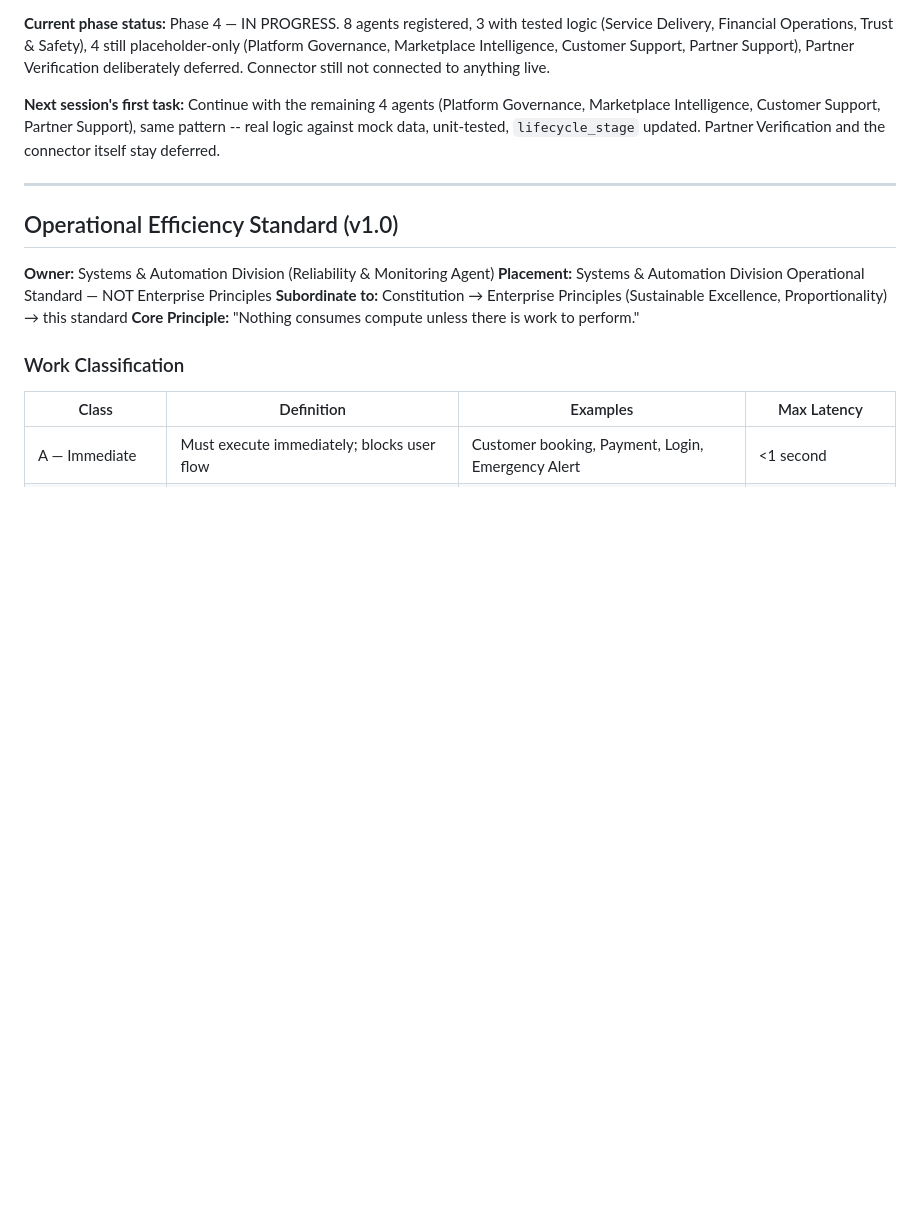
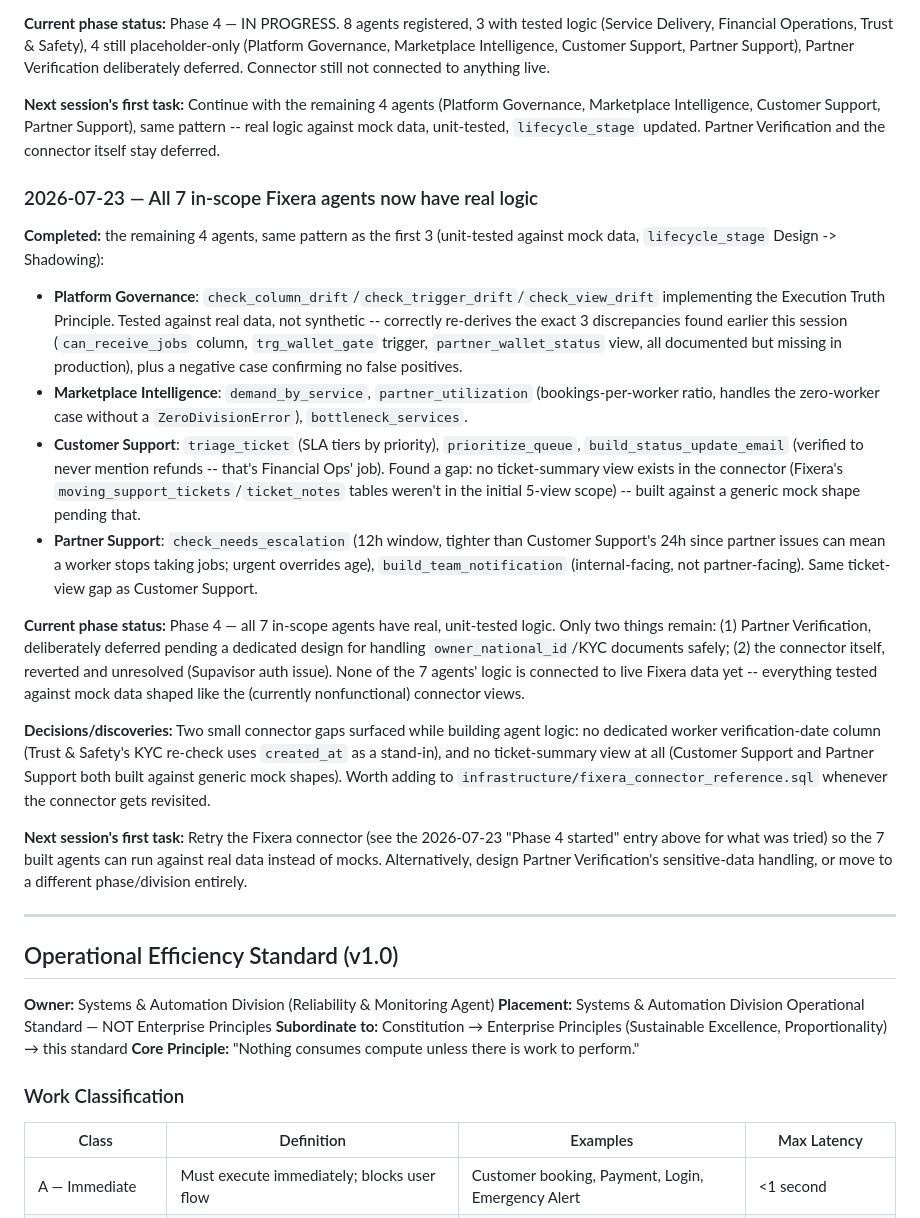
Before and after one commit to moh-sudo/AI-EMPIRE, a Markdown page: CONTEXT.md, the part around the change. GitHub-like rendering; blank space fills up the shorter version.

Commit message:
docs: log completion of all 7 in-scope Fixera agents

```diff
--- a/CONTEXT.md
+++ b/CONTEXT.md
@@ -404,6 +404,20 @@ This keeps continuity across sessions without losing context.
 
 **Next session's first task:** Continue with the remaining 4 agents (Platform Governance, Marketplace Intelligence, Customer Support, Partner Support), same pattern -- real logic against mock data, unit-tested, `lifecycle_stage` updated. Partner Verification and the connector itself stay deferred.
 
+### 2026-07-23 — All 7 in-scope Fixera agents now have real logic
+**Completed:** the remaining 4 agents, same pattern as the first 3 (unit-tested against mock data, `lifecycle_stage` Design -> Shadowing):
+
+- **Platform Governance**: `check_column_drift`/`check_trigger_drift`/`check_view_drift` implementing the Execution Truth Principle. Tested against real data, not synthetic -- correctly re-derives the exact 3 discrepancies found earlier this session (`can_receive_jobs` column, `trg_wallet_gate` trigger, `partner_wallet_status` view, all documented but missing in production), plus a negative case confirming no false positives.
+- **Marketplace Intelligence**: `demand_by_service`, `partner_utilization` (bookings-per-worker ratio, handles the zero-worker case without a `ZeroDivisionError`), `bottleneck_services`.
+- **Customer Support**: `triage_ticket` (SLA tiers by priority), `prioritize_queue`, `build_status_update_email` (verified to never mention refunds -- that's Financial Ops' job). Found a gap: no ticket-summary view exists in the connector (Fixera's `moving_support_tickets`/`ticket_notes` tables weren't in the initial 5-view scope) -- built against a generic mock shape pending that.
+- **Partner Support**: `check_needs_escalation` (12h window, tighter than Customer Support's 24h since partner issues can mean a worker stops taking jobs; urgent overrides age), `build_team_notification` (internal-facing, not partner-facing). Same ticket-view gap as Customer Support.
+
+**Current phase status:** Phase 4 — all 7 in-scope agents have real, unit-tested logic. Only two things remain: (1) Partner Verification, deliberately deferred pending a dedicated design for handling `owner_national_id`/KYC documents safely; (2) the connector itself, reverted and unresolved (Supavisor auth issue). None of the 7 agents' logic is connected to live Fixera data yet -- everything tested against mock data shaped like the (currently nonfunctional) connector views.
+
+**Decisions/discoveries:** Two small connector gaps surfaced while building agent logic: no dedicated worker verification-date column (Trust & Safety's KYC re-check uses `created_at` as a stand-in), and no ticket-summary view at all (Customer Support and Partner Support both built against generic mock shapes). Worth adding to `infrastructure/fixera_connector_reference.sql` whenever the connector gets revisited.
+
+**Next session's first task:** Retry the Fixera connector (see the 2026-07-23 "Phase 4 started" entry above for what was tried) so the 7 built agents can run against real data instead of mocks. Alternatively, design Partner Verification's sensitive-data handling, or move to a different phase/division entirely.
+
 ---
 
 ## Operational Efficiency Standard (v1.0)
```
